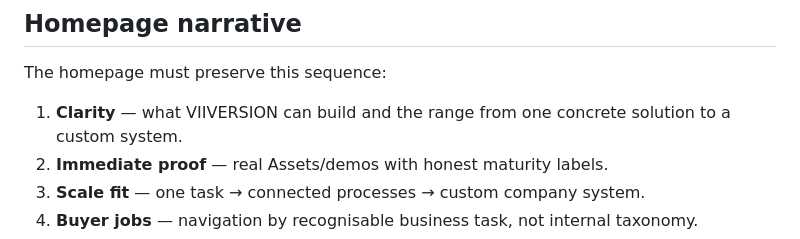
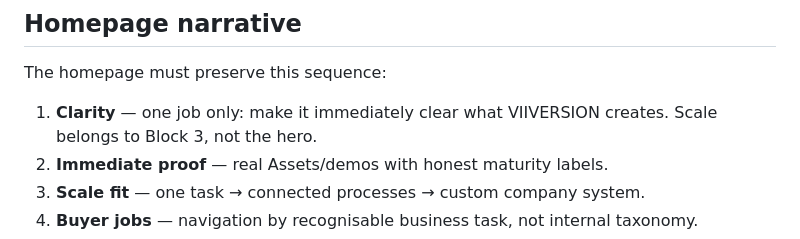
Before and after one commit to mirozdanie6v/viiversion, a Markdown page: docs/WEBSITE_MARKETING_PRESENTATION.md, the part around the change. Drawn GitHub-style.

Commit message:
Keep homepage hero focused on category clarity

```diff
--- a/docs/WEBSITE_MARKETING_PRESENTATION.md
+++ b/docs/WEBSITE_MARKETING_PRESENTATION.md
@@ -20,7 +20,7 @@ This GitHub file is **not** an independent marketing strategy. It is the impleme
 
 The homepage must preserve this sequence:
 
-1. **Clarity** — what VIIVERSION can build and the range from one concrete solution to a custom system.
+1. **Clarity** — one job only: make it immediately clear what VIIVERSION creates. Scale belongs to Block 3, not the hero.
 2. **Immediate proof** — real Assets/demos with honest maturity labels.
 3. **Scale fit** — one task → connected processes → custom company system.
 4. **Buyer jobs** — navigation by recognisable business task, not internal taxonomy.
```
